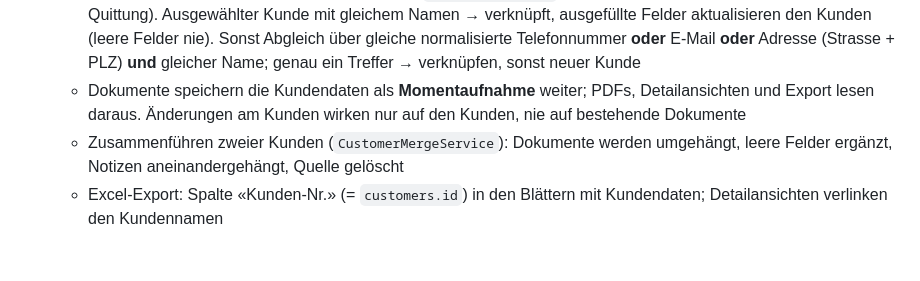
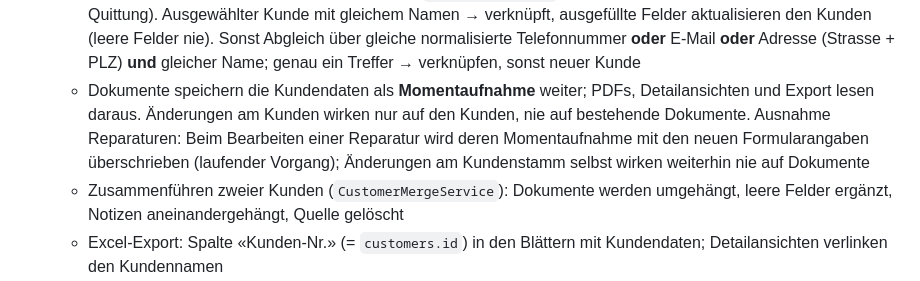
Before and after one commit to srueegger/crm.mediahuus.ch, a Markdown page: CLAUDE.md, the part around the change. Drawn GitHub-style; blank space fills up the shorter version.

Commit message:
docs: Ausnahme der Momentaufnahme bei Reparaturen präzisieren

```diff
--- a/CLAUDE.md
+++ b/CLAUDE.md
@@ -240,7 +240,7 @@ phpunit.xml.dist       # PHPUnit-Konfiguration
   - Kundenliste mit Suche (Name, Firma, E-Mail, Telefon; 25 pro Seite), Detailansicht mit Stammdaten, Notizen und allen Dokumenten des Kunden, Bearbeiten
   - Kunden-Picker in allen fünf Erfassungsformularen (`customer-picker.js`, `GET /customers/search`, max. 10 Treffer): Auswahl füllt die Kundenfelder vor, Anzeige «Verknüpft mit» mit Entfernen-Button; Vorbelegung ohne JS über `?customer_id=`
   - Automatische Zuordnung beim Speichern über `CustomerResolver`: Kein Name → kein Kunde (z. B. Barkauf-Quittung). Ausgewählter Kunde mit gleichem Namen → verknüpft, ausgefüllte Felder aktualisieren den Kunden (leere Felder nie). Sonst Abgleich über gleiche normalisierte Telefonnummer **oder** E-Mail **oder** Adresse (Strasse + PLZ) **und** gleicher Name; genau ein Treffer → verknüpfen, sonst neuer Kunde
-  - Dokumente speichern die Kundendaten als **Momentaufnahme** weiter; PDFs, Detailansichten und Export lesen daraus. Änderungen am Kunden wirken nur auf den Kunden, nie auf bestehende Dokumente
+  - Dokumente speichern die Kundendaten als **Momentaufnahme** weiter; PDFs, Detailansichten und Export lesen daraus. Änderungen am Kunden wirken nur auf den Kunden, nie auf bestehende Dokumente. Ausnahme Reparaturen: Beim Bearbeiten einer Reparatur wird deren Momentaufnahme mit den neuen Formularangaben überschrieben (laufender Vorgang); Änderungen am Kundenstamm selbst wirken weiterhin nie auf Dokumente
   - Zusammenführen zweier Kunden (`CustomerMergeService`): Dokumente werden umgehängt, leere Felder ergänzt, Notizen aneinandergehängt, Quelle gelöscht
   - Excel-Export: Spalte «Kunden-Nr.» (= `customers.id`) in den Blättern mit Kundendaten; Detailansichten verlinken den Kundennamen
   - Altdaten: einmaliger Import per `bin/import-customers.php` mit denselben Regeln (siehe Deployment)
```
